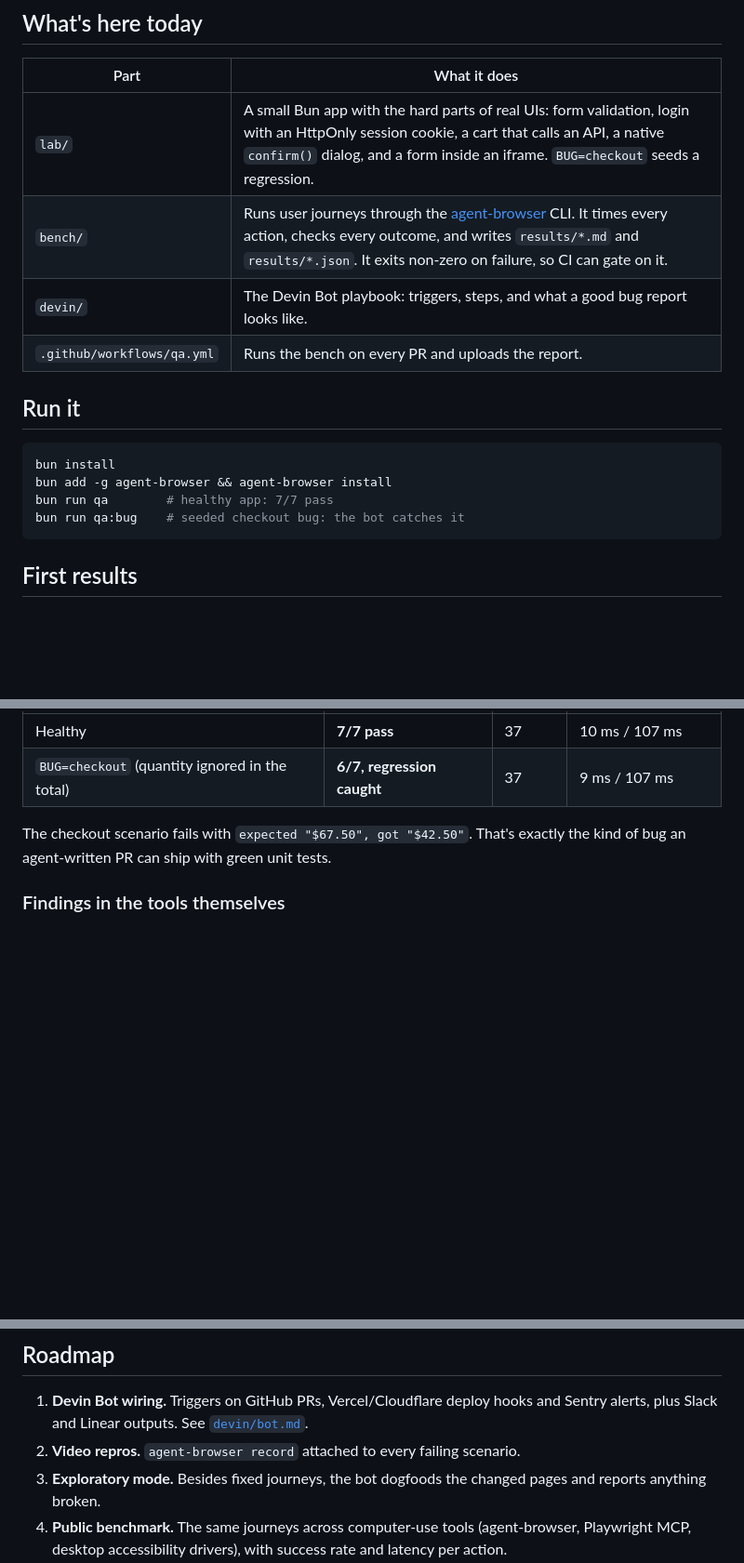
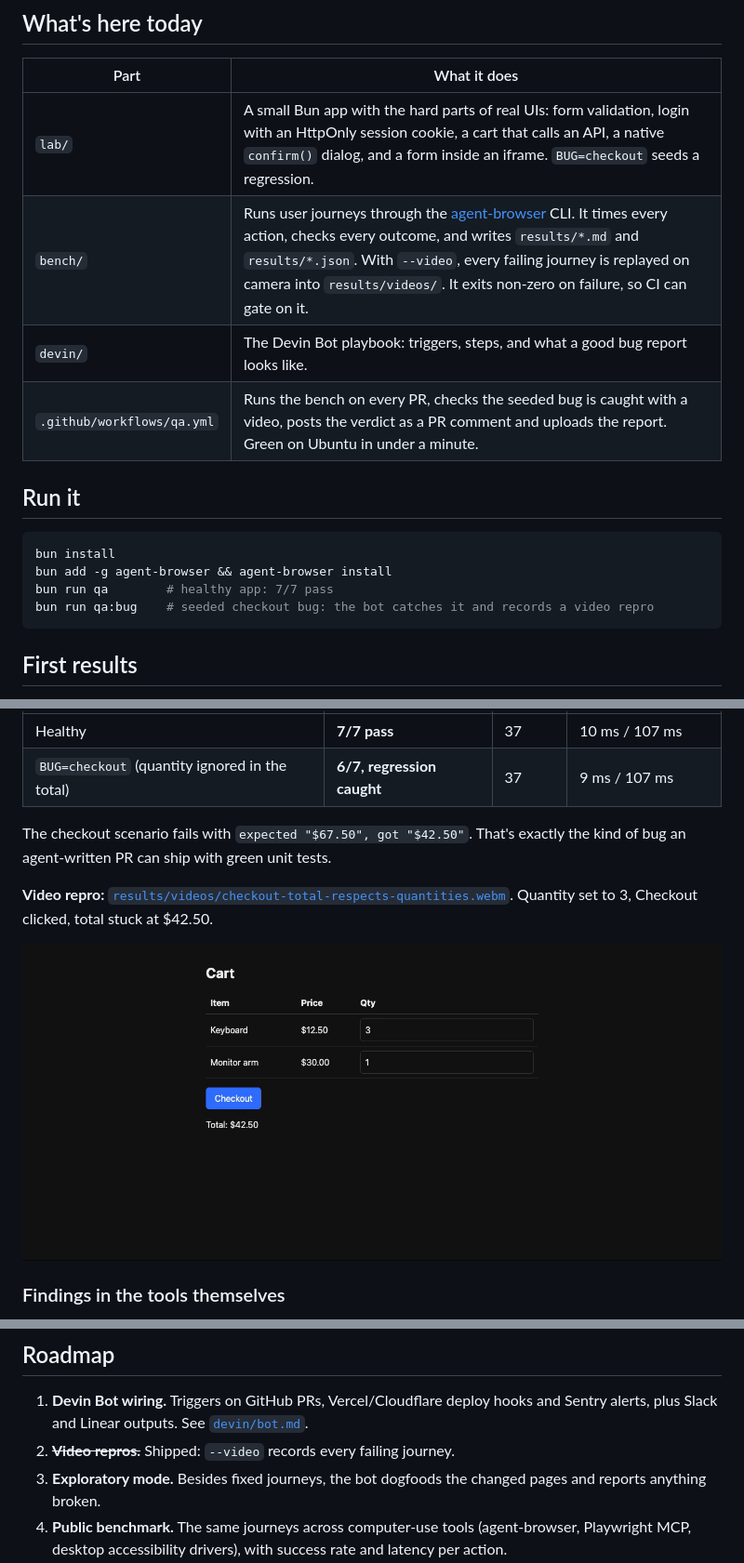
Before and after one commit to The0px/agent-qa-bot, a Markdown page: README.md, 3 parts joined by grey strips. Shown at 93% size. Rendered like a GitHub page; pictures changed too: results/videos/checkout-regression.png (added); blank space fills up the shorter version.

Commit message:
Video repro for failing journeys, PR verdict comment in CI

````diff
--- a/README.md
+++ b/README.md
@@ -9,9 +9,9 @@ Agents write more code than humans can click through. This repo is the harness t
 | Part | What it does |
 |---|---|
 | `lab/` | A small Bun app with the hard parts of real UIs: form validation, login with an HttpOnly session cookie, a cart that calls an API, a native `confirm()` dialog, and a form inside an iframe. `BUG=checkout` seeds a regression. |
-| `bench/` | Runs user journeys through the [agent-browser](https://github.com/vercel-labs/agent-browser) CLI. It times every action, checks every outcome, and writes `results/*.md` and `results/*.json`. It exits non-zero on failure, so CI can gate on it. |
+| `bench/` | Runs user journeys through the [agent-browser](https://github.com/vercel-labs/agent-browser) CLI. It times every action, checks every outcome, and writes `results/*.md` and `results/*.json`. With `--video`, every failing journey is replayed on camera into `results/videos/`. It exits non-zero on failure, so CI can gate on it. |
 | `devin/` | The Devin Bot playbook: triggers, steps, and what a good bug report looks like. |
-| `.github/workflows/qa.yml` | Runs the bench on every PR and uploads the report. |
+| `.github/workflows/qa.yml` | Runs the bench on every PR, checks the seeded bug is caught with a video, posts the verdict as a PR comment and uploads the report. Green on Ubuntu in under a minute. |
 
 ## Run it
 
@@ -19,7 +19,7 @@ Agents write more code than humans can click through. This repo is the harness t
 bun install
 bun add -g agent-browser && agent-browser install
 bun run qa        # healthy app: 7/7 pass
-bun run qa:bug    # seeded checkout bug: the bot catches it
+bun run qa:bug    # seeded checkout bug: the bot catches it and records a video repro
 ```
 
 ## First results
@@ -33,6 +33,10 @@ Run on agent-browser 0.43.0, macOS, against the local lab:
 
 The checkout scenario fails with `expected "$67.50", got "$42.50"`. That's exactly the kind of bug an agent-written PR can ship with green unit tests.
 
+**Video repro:** [`results/videos/checkout-total-respects-quantities.webm`](results/videos/checkout-total-respects-quantities.webm). Quantity set to 3, Checkout clicked, total stuck at $42.50.
+
+![Checkout regression caught on camera](results/videos/checkout-regression.png)
+
 ### Findings in the tools themselves
 
 - **agent-browser 0.43: `find` ignores the selected iframe.** After `frame "#newsletter"`, `find label Email fill …` reports "No element found". `fill "#nl-email" …` works. The iframe scenario uses CSS selectors until this is fixed.
@@ -41,7 +45,7 @@ The checkout scenario fails with `expected "$67.50", got "$42.50"`. That's exact
 ## Roadmap
 
 1. **Devin Bot wiring.** Triggers on GitHub PRs, Vercel/Cloudflare deploy hooks and Sentry alerts, plus Slack and Linear outputs. See [`devin/bot.md`](devin/bot.md).
-2. **Video repros.** `agent-browser record` attached to every failing scenario.
+2. ~~**Video repros.**~~ Shipped: `--video` records every failing journey.
 3. **Exploratory mode.** Besides fixed journeys, the bot dogfoods the changed pages and reports anything broken.
 4. **Public benchmark.** The same journeys across computer-use tools (agent-browser, Playwright MCP, desktop accessibility drivers), with success rate and latency per action.
 
````
Also changed, not shown: results/bug-checkout.md (+11 -11 lines), results/latest.md (+11 -11 lines), 6 other files.
